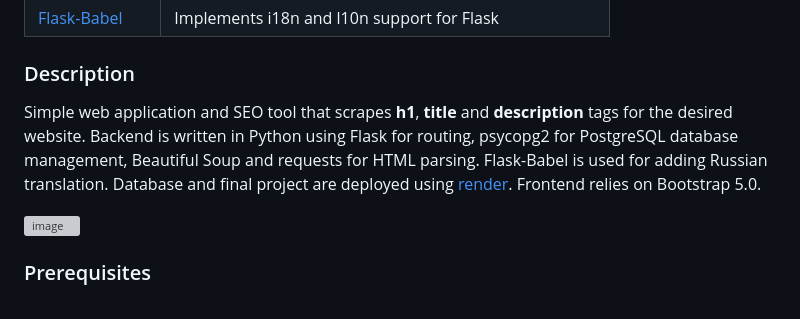
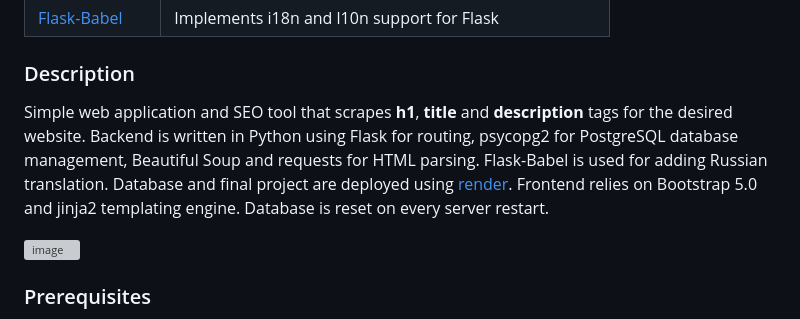
Before and after one commit to tmvfb/flask-webpage-analyzer, a Markdown page: README.md, the part around the change. GitHub-like rendering; grey boxes are pictures that could not be loaded.

```diff
--- a/README.md
+++ b/README.md
@@ -17,7 +17,7 @@
 
 ### Description
 
-Simple web application and SEO tool that scrapes **h1**, **title** and **description** tags for the desired website. Backend is written in Python using Flask for routing, psycopg2 for PostgreSQL database management, Beautiful Soup and requests for HTML parsing. Flask-Babel is used for adding Russian translation. Database and final project are deployed using [render](https://render.com/). Frontend relies on Bootstrap 5.0.
+Simple web application and SEO tool that scrapes **h1**, **title** and **description** tags for the desired website. Backend is written in Python using Flask for routing, psycopg2 for PostgreSQL database management, Beautiful Soup and requests for HTML parsing. Flask-Babel is used for adding Russian translation. Database and final project are deployed using [render](https://render.com/). Frontend relies on Bootstrap 5.0 and jinja2 templating engine. Database is reset on every server restart.
 
 ![image](https://user-images.githubusercontent.com/116455436/232334772-eaf8d74d-21f2-495d-bfce-7c618d69317f.png)
 
```
